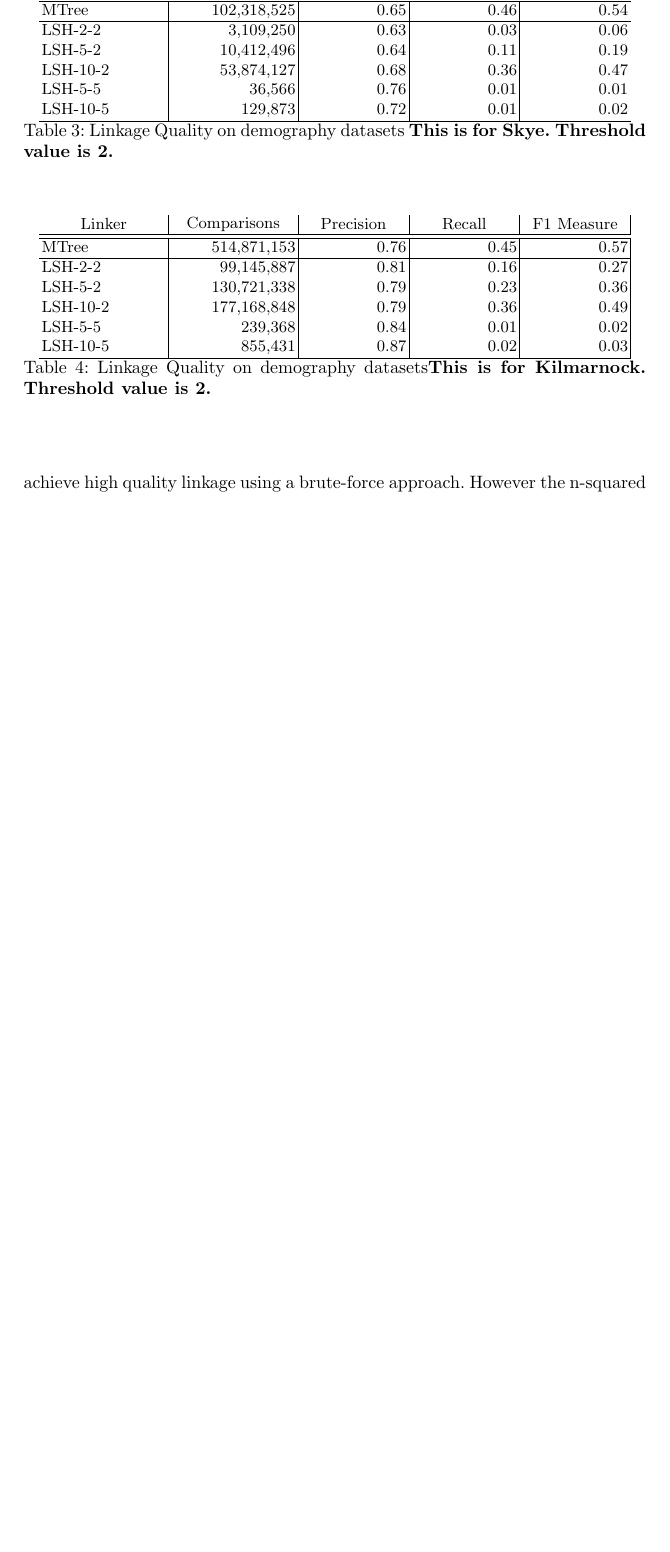
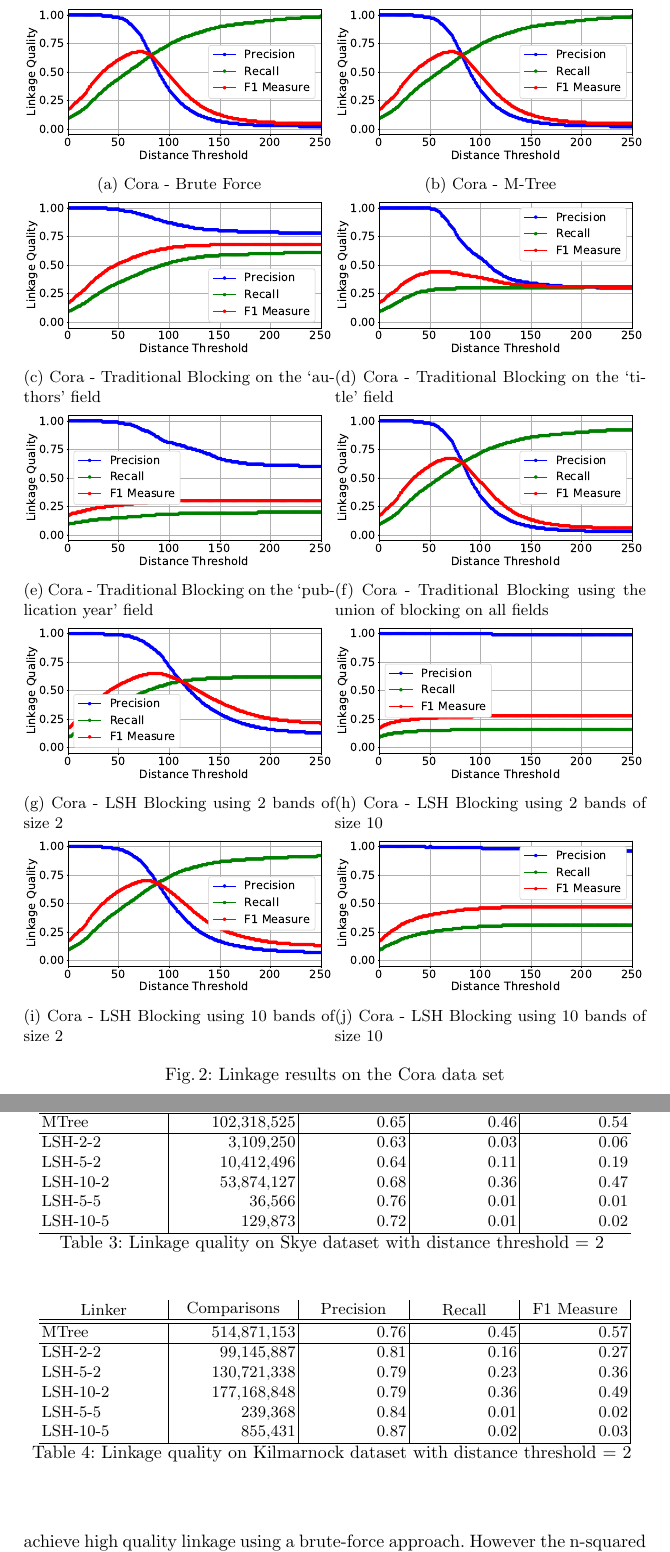
Before and after one commit to digitisingscotland/pakdd2018-metric-linkage, a LaTeX thesis (paper.tex): part of page 10 of 12 before the commit and two parts of pages 7 and 11 of 13 after it, the two joined at a grey line, cut at the place of the change, the shorter picture padded with empty space. Compiled offline with pdfLaTeX.

Commit message:
Update on Overleaf.

```diff
--- a/paper.tex
+++ b/paper.tex
@@ -417,6 +417,63 @@
 In the rest of this section we fix the threshold value to be 70 which
 maximises the F-measure for this dataset.
 
+
 \begin{figure}
-\includegraphics[width=\textwidth]{figures/plotLQ_--_Cora_-_Brute_Force.png}
-\caption{Linkage Quality using Brute Force linking on the Cora dataset\label{fig-cora-brute}}
+\centering
+\begin{subfigure}{.5\textwidth}
+  \centering
+\includegraphics[width=\textwidth]{figures/plotLQ-cora-brute}
+\caption{Cora - Brute Force}
+\end{subfigure}%
+\begin{subfigure}{.5\textwidth}
+  \centering
+\includegraphics[width=\textwidth]{figures/plotLQ-cora-mtree}
+\caption{Cora - M-Tree}
+\end{subfigure}
+
+\begin{subfigure}{.5\textwidth}
+  \centering
+\includegraphics[width=\textwidth]{figures/plotLQ-cora-trad-authors}
+\caption{Cora - Traditional Blocking on the `authors' field}
+\end{subfigure}%
+\begin{subfigure}{.5\textwidth}
+  \centering
+\includegraphics[width=\textwidth]{figures/plotLQ-cora-trad-title}
+\caption{Cora - Traditional Blocking on the `title' field}
+\end{subfigure}
+
+\begin{subfigure}{.5\textwidth}
+  \centering
+\includegraphics[width=\textwidth]{figures/plotLQ-cora-trad-year}
+\caption{Cora - Traditional Blocking on the `publication year' field}
+\end{subfigure}%
+\begin{subfigure}{.5\textwidth}
+  \centering
+\includegraphics[width=\textwidth]{figures/plotLQ-cora-trad-combined}
+\caption{Cora - Traditional Blocking using the union of blocking on all fields}
+\end{subfigure}
+
+\begin{subfigure}{.5\textwidth}
+  \centering
+\includegraphics[width=\textwidth]{figures/plotLQ-cora-lsh-2-2}
+\caption{Cora - LSH Blocking using 2 bands of size 2}
+\end{subfigure}%
+\begin{subfigure}{.5\textwidth}
+  \centering
+\includegraphics[width=\textwidth]{figures/plotLQ-cora-lsh-2-10}
+\caption{Cora - LSH Blocking using 2 bands of size 10}
+\end{subfigure}
+
+\begin{subfigure}{.5\textwidth}
+  \centering
+\includegraphics[width=\textwidth]{figures/plotLQ-cora-lsh-10-2}
+\caption{Cora - LSH Blocking using 10 bands of size 2}
+\end{subfigure}%
+\begin{subfigure}{.5\textwidth}
+  \centering
+\includegraphics[width=\textwidth]{figures/plotLQ-cora-lsh-10-10}
+\caption{Cora - LSH Blocking using 10 bands of size 10}
+\end{subfigure}
+
+
+\caption{Linkage results on the Cora data set}
@@ -428 +493,2 @@
 
+\Cref{comparison-of-results-cora} shows the results of the Cora
@@ -459,5 +529,4 @@
 Block-publisher    &  833,079                  & 0.85      & 0.44   & 0.58       \\
 Block-combined     & 1,214,269                 & 0.84      & 0.56   & 0.67       \\ \hline
 \end{tabular}
-\caption{Linkage Quality on the Cora dataset distance=70\label{comparison-of-results-cora}
-\textbf{TODO: The table needs some rows removed. Note that this table is with a threshold value of 70.}
+\caption{Linkage quality on Cora dataset with distance threshold = 70
@@ -488,7 +562,7 @@
 
 LSH-10-5 & 129,873                    & 0.72      & 0.01   & 0.02       \\ \hline
 \end{tabular}
-\caption{Linkage Quality on demography datasets \textbf{This is for Skye. Threshold value is 2.}
+\caption{Linkage quality on Skye dataset with distance threshold = 2
 \label{comparison-of-results-demography-skye}
 }
 \end{table}
@@ -514,11 +584,12 @@
 LSH-5-5   & 239,368                      & 0.84      & 0.01   & 0.02       \\
 LSH-10-5  & 855,431                      & 0.87      & 0.02   & 0.03 \\ \hline
 \end{tabular}
-\caption{Linkage Quality on demography datasets\textbf{This is for Kilmarnock. Threshold value is 2.}
+\caption{Linkage quality on Kilmarnock dataset with distance threshold = 2
 \label{comparison-of-results-demography-kili}
 }
 \end{table}
 
+%-------------------------------------------------------------------------------------
 
 \begin{figure}
 \centering
```
Also changed, not shown: figures/plotLQ-cora-brute.eps (added), figures/plotLQ-cora-lsh-10-10.eps (added), figures/plotLQ-cora-lsh-10-2.eps (added), figures/plotLQ-cora-lsh-10-5.eps (added), figures/plotLQ-cora-lsh-2-10.eps (added), figures/plotLQ-cora-lsh-2-2.eps (added), figures/plotLQ-cora-lsh-2-5.eps (added), figures/plotLQ-cora-lsh-5-10.eps (added), figures/plotLQ-cora-lsh-5-2.eps (added), figures/plotLQ-cora-lsh-5-5.eps (added), figures/plotLQ-cora-mtree.eps (added), figures/plotLQ-cora-trad-authors.eps (added), figures/plotLQ-cora-trad-combined.eps (added), figures/plotLQ-cora-trad-location.eps (added), 5 more files.
